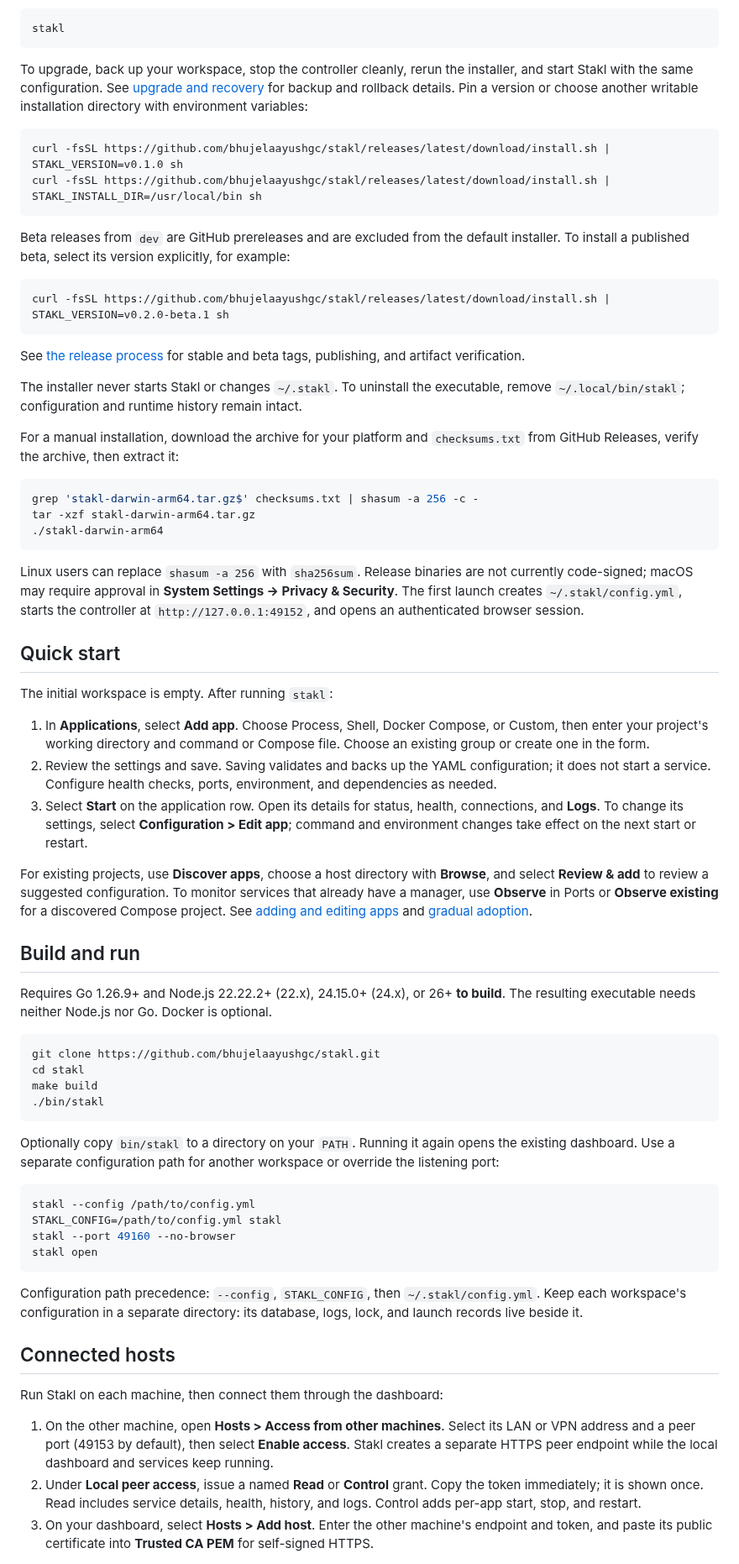
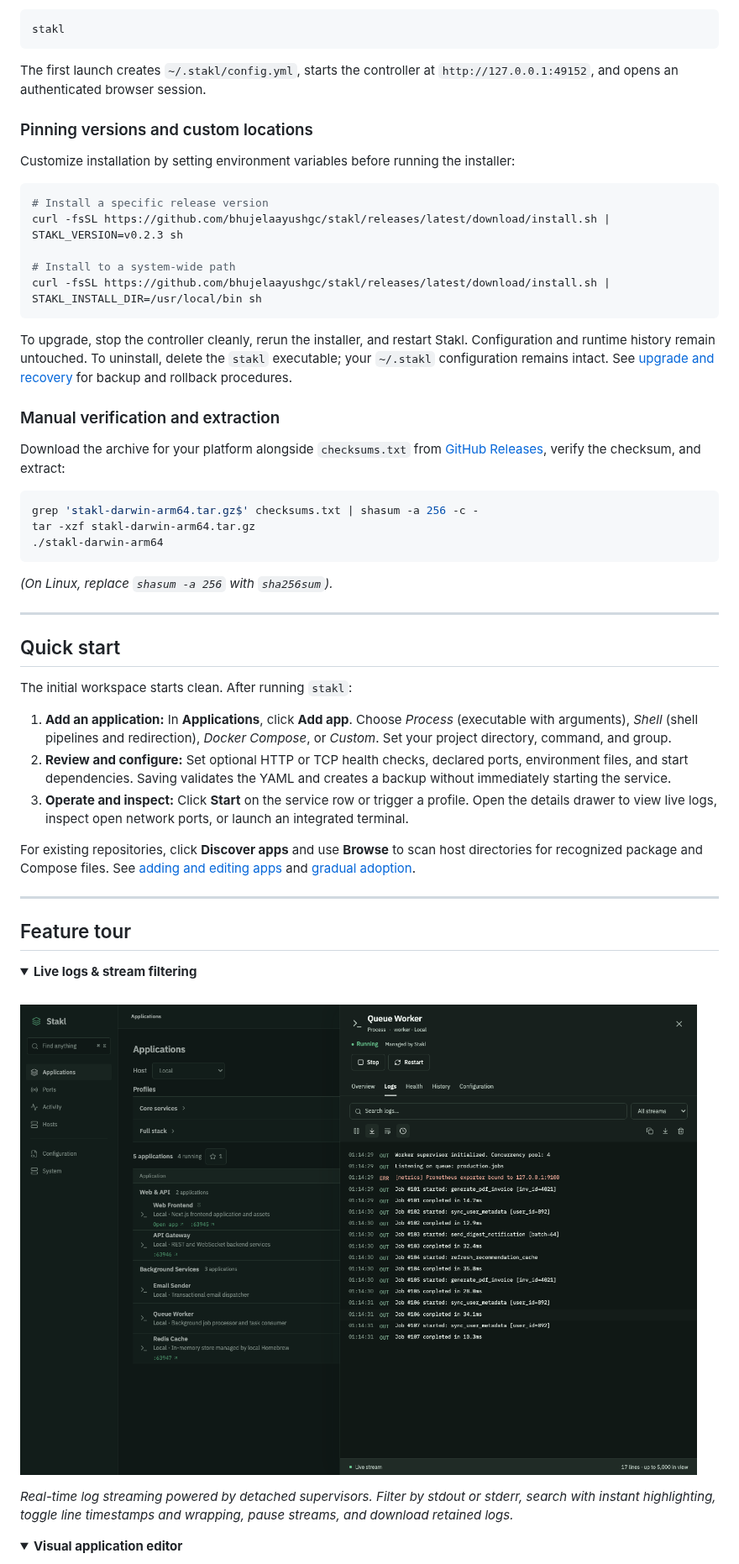
Before and after one commit to bhujelaayushgc/stakl, a Markdown page: README.md, the part around one of its changes. Shown at 84% size. Rendered like a GitHub page; pictures changed too: docs/images/logs.png; folded sections open.

````diff
--- a/README.md
+++ b/README.md
@@ -28,24 +51,25 @@ The installer detects the current platform, downloads the matching archive, veri
 stakl
 ```
 
-To upgrade, back up your workspace, stop the controller cleanly, rerun the installer, and start Stakl with the same configuration. See [upgrade and recovery](docs/releases.md#upgrade-and-recovery) for backup and rollback details. Pin a version or choose another writable installation directory with environment variables:
+The first launch creates `~/.stakl/config.yml`, starts the controller at `http://127.0.0.1:49152`, and opens an authenticated browser session.
+
+### Pinning versions and custom locations
+
+Customize installation by setting environment variables before running the installer:
 
 ```sh
-curl -fsSL https://github.com/bhujelaayushgc/stakl/releases/latest/download/install.sh | STAKL_VERSION=v0.1.0 sh
+# Install a specific release version
+curl -fsSL https://github.com/bhujelaayushgc/stakl/releases/latest/download/install.sh | STAKL_VERSION=v0.2.3 sh
+
+# Install to a system-wide path
 curl -fsSL https://github.com/bhujelaayushgc/stakl/releases/latest/download/install.sh | STAKL_INSTALL_DIR=/usr/local/bin sh
 ```
 
-Beta releases from `dev` are GitHub prereleases and are excluded from the default installer. To install a published beta, select its version explicitly, for example:
+To upgrade, stop the controller cleanly, rerun the installer, and restart Stakl. Configuration and runtime history remain untouched. To uninstall, delete the `stakl` executable; your `~/.stakl` configuration remains intact. See [upgrade and recovery](docs/releases.md#upgrade-and-recovery) for backup and rollback procedures.
 
-```sh
-curl -fsSL https://github.com/bhujelaayushgc/stakl/releases/latest/download/install.sh | STAKL_VERSION=v0.2.0-beta.1 sh
-```
+### Manual verification and extraction
 
-See [the release process](docs/releases.md) for stable and beta tags, publishing, and artifact verification.
-
-The installer never starts Stakl or changes `~/.stakl`. To uninstall the executable, remove `~/.local/bin/stakl`; configuration and runtime history remain intact.
-
-For a manual installation, download the archive for your platform and `checksums.txt` from GitHub Releases, verify the archive, then extract it:
+Download the archive for your platform alongside `checksums.txt` from [GitHub Releases](https://github.com/bhujelaayushgc/stakl/releases), verify the checksum, and extract:
 
 ```sh
 grep 'stakl-darwin-arm64.tar.gz$' checksums.txt | shasum -a 256 -c -
@@ -53,45 +77,37 @@ tar -xzf stakl-darwin-arm64.tar.gz
 ./stakl-darwin-arm64
 ```
 
-Linux users can replace `shasum -a 256` with `sha256sum`. Release binaries are not currently code-signed; macOS may require approval in **System Settings → Privacy & Security**. The first launch creates `~/.stakl/config.yml`, starts the controller at `http://127.0.0.1:49152`, and opens an authenticated browser session.
+*(On Linux, replace `shasum -a 256` with `sha256sum`).*
+
+---
 
 ## Quick start
 
-The initial workspace is empty. After running `stakl`:
+The initial workspace starts clean. After running `stakl`:
 
-1. In **Applications**, select **Add app**. Choose Process, Shell, Docker Compose, or Custom, then enter your project's working directory and command or Compose file. Choose an existing group or create one in the form.
-2. Review the settings and save. Saving validates and backs up the YAML configuration; it does not start a service. Configure health checks, ports, environment, and dependencies as needed.
-3. Select **Start** on the application row. Open its details for status, health, connections, and **Logs**. To change its settings, select **Configuration > Edit app**; command and environment changes take effect on the next start or restart.
+1. **Add an application:** In **Applications**, click **Add app**. Choose *Process* (executable with arguments), *Shell* (shell pipelines and redirection), *Docker Compose*, or *Custom*. Set your project directory, command, and group.
+2. **Review and configure:** Set optional HTTP or TCP health checks, declared ports, environment files, and start dependencies. Saving validates the YAML and creates a backup without immediately starting the service.
+3. **Operate and inspect:** Click **Start** on the service row or trigger a profile. Open the details drawer to view live logs, inspect open network ports, or launch an integrated terminal.
 
-For existing projects, use **Discover apps**, choose a host directory with **Browse**, and select **Review & add** to review a suggested configuration. To monitor services that already have a manager, use **Observe** in Ports or **Observe existing** for a discovered Compose project. See [adding and editing apps](docs/configuration.md#add-and-edit-apps-in-the-dashboard) and [gradual adoption](docs/configuration.md#gradual-adoption-of-existing-services).
+For existing repositories, click **Discover apps** and use **Browse** to scan host directories for recognized package and Compose files. See [adding and editing apps](docs/configuration.md#add-and-edit-apps-in-the-dashboard) and [gradual adoption](docs/configuration.md#gradual-adoption-of-existing-services).
 
-## Build and run
+---
 
-Requires Go 1.26.9+ and Node.js 22.22.2+ (22.x), 24.15.0+ (24.x), or 26+ **to build**. The resulting executable needs neither Node.js nor Go. Docker is optional.
+## Feature tour
 
-```sh
-git clone https://github.com/bhujelaayushgc/stakl.git
-cd stakl
-make build
-./bin/stakl
-```
+<details open>
+<summary><b>Live logs & stream filtering</b></summary>
 
-Optionally copy `bin/stakl` to a directory on your `PATH`. Running it again opens the existing dashboard. Use a separate configuration path for another workspace or override the listening port:
+<br />
 
-```sh
-stakl --config /path/to/config.yml
-STAKL_CONFIG=/path/to/config.yml stakl
-stakl --port 49160 --no-browser
-stakl open
-```
+![Stakl live log inspection panel](docs/images/logs.png)
 
-Configuration path precedence: `--config`, `STAKL_CONFIG`, then `~/.stakl/config.yml`. Keep each workspace's configuration in a separate directory: its database, logs, lock, and launch records live beside it.
+*Real-time log streaming powered by detached supervisors. Filter by stdout or stderr, search with instant highlighting, toggle line timestamps and wrapping, pause streams, and download retained logs.*
 
-## Connected hosts
+</details>
 
-Run Stakl on each machine, then connect them through the dashboard:
+<details>
+<summary><b>Visual application editor</b></summary>
 
-1. On the other machine, open **Hosts > Access from other machines**. Select its LAN or VPN address and a peer port (49153 by default), then select **Enable access**. Stakl creates a separate HTTPS peer endpoint while the local dashboard and services keep running.
-2. Under **Local peer access**, issue a named **Read** or **Control** grant. Copy the token immediately; it is shown once. Read includes service details, health, history, and logs. Control adds per-app start, stop, and restart.
-3. On your dashboard, select **Hosts > Add host**. Enter the other machine's endpoint and token, and paste its public certificate into **Trusted CA PEM** for self-signed HTTPS.
+<br />
 
````
Also changed, not shown: other parts of README.md (+213 -105 lines), CONTRIBUTING.md (+7 -5 lines), docs/images/app-form.png (added), docs/images/dashboard-dark.png, docs/images/dashboard.png, docs/images/hosts.png (added), docs/images/mobile.png, 1 other file.
